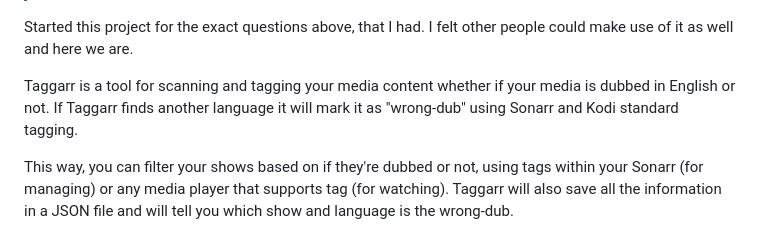
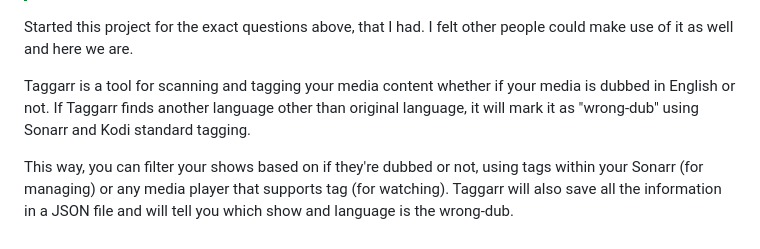
Before and after one commit to BassHous3/taggarr, a Markdown page: README.md, the part around the change. GitHub-like rendering.

```diff
--- a/README.md
+++ b/README.md
@@ -19,7 +19,7 @@
 
 Started this project for the exact questions above, that I had. I felt other people could make use of it as well and here we are.
 
-Taggarr is a tool for scanning and tagging your media content whether if your media is dubbed in English or not. If Taggarr finds another language it will mark it as "wrong-dub" using Sonarr and Kodi standard tagging.
+Taggarr is a tool for scanning and tagging your media content whether if your media is dubbed in English or not. If Taggarr finds another language other than original language, it will mark it as "wrong-dub" using Sonarr and Kodi standard tagging.
 
 This way, you can filter your shows based on if they're dubbed or not, using tags within your Sonarr (for managing) or any media player that supports tag (for watching). Taggarr will also save all the information in a JSON file and will tell you which show and language is the wrong-dub.
 
```
